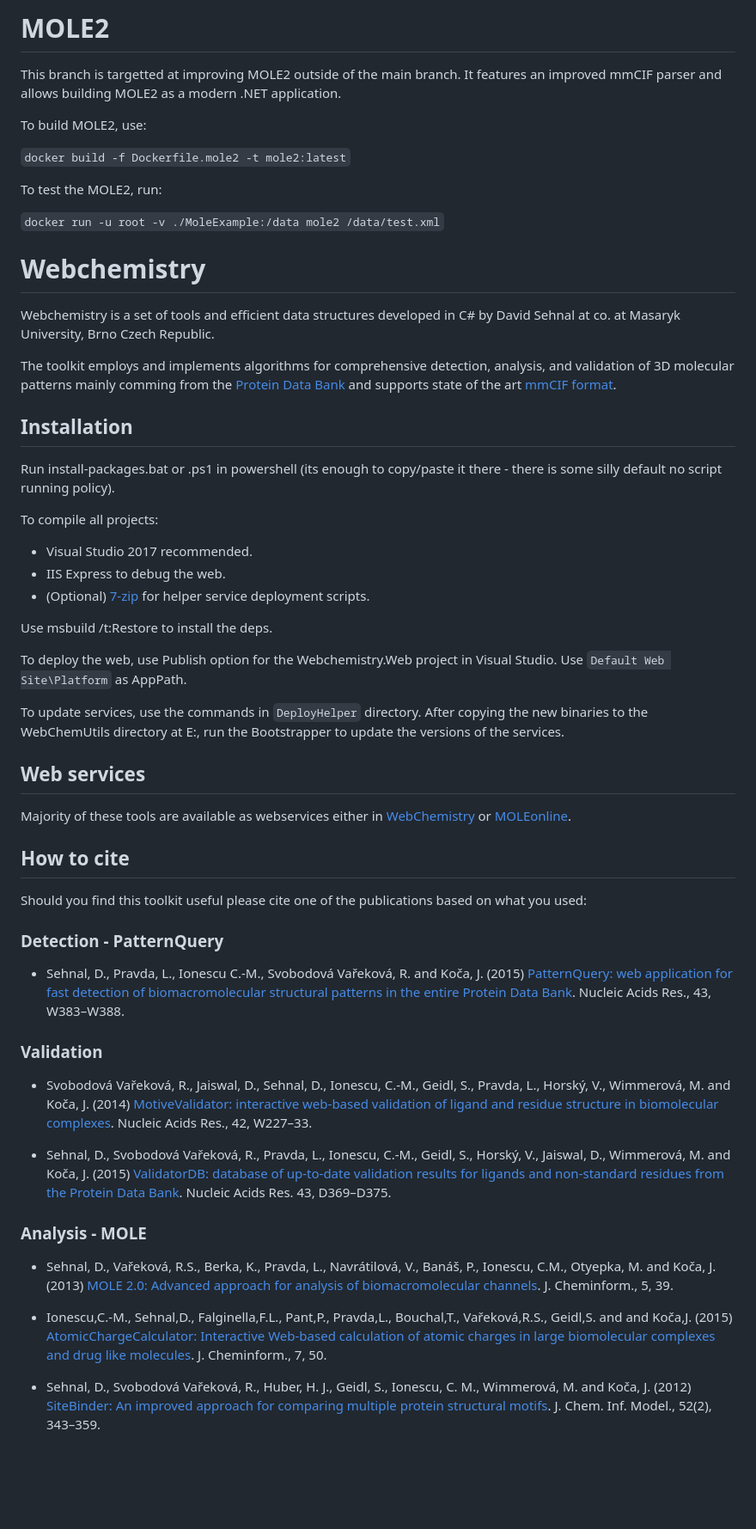
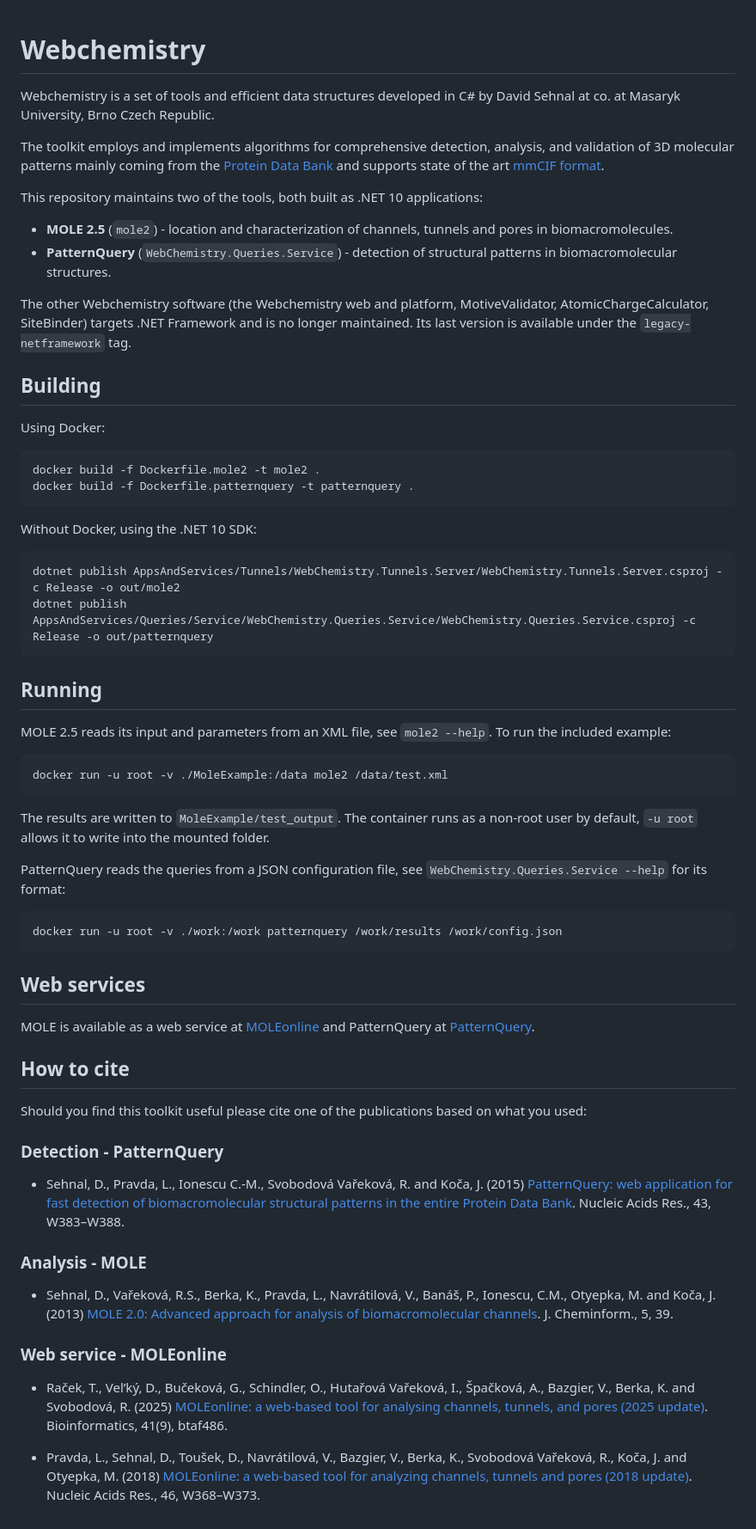
Before and after one commit to sb-ncbr/webchemistry, a Markdown page: README.md, the part around one of its changes. Shown at 86% size. Rendered like a GitHub page; blank space fills up the shorter version.

````diff
--- a/README.md
+++ b/README.md
@@ -1,53 +1,56 @@
-# MOLE2
-
-This branch is targetted at improving MOLE2 outside of the main branch. It features an improved mmCIF parser and allows building MOLE2 as a modern .NET application.
-
-To build MOLE2, use:
-
-`
-docker build -f Dockerfile.mole2 -t mole2:latest
-`
-
-To test the MOLE2, run:
-
-`
-docker run -u root -v ./MoleExample:/data mole2 /data/test.xml
-`
-
 # Webchemistry
 
 Webchemistry is a set of tools and efficient data structures developed in C# by David Sehnal at co. at Masaryk University, Brno Czech Republic.
 
-The toolkit employs and implements algorithms for comprehensive detection, analysis, and validation of 3D molecular patterns mainly comming from the [Protein Data Bank](https://www.wwpdb.org/) and supports state of the art [mmCIF format](https://en.wikipedia.org/wiki/Macromolecular_Crystallographic_Information_File).
+The toolkit employs and implements algorithms for comprehensive detection, analysis, and validation of 3D molecular patterns mainly coming from the [Protein Data Bank](https://www.wwpdb.org/) and supports state of the art [mmCIF format](https://en.wikipedia.org/wiki/Macromolecular_Crystallographic_Information_File).
 
-## Installation
+This repository maintains two of the tools, both built as .NET 10 applications:
 
-Run install-packages.bat or .ps1 in powershell (its enough to copy/paste it there - there is some silly default no script running policy).
+* **MOLE 2.5** (`mole2`) - location and characterization of channels, tunnels and pores in biomacromolecules.
+* **PatternQuery** (`WebChemistry.Queries.Service`) - detection of structural patterns in biomacromolecular structures.
 
-To compile all projects:
-* Visual Studio 2017 recommended.
-* IIS Express to debug the web.
-* (Optional) [7-zip](https://www.7-zip.org/) for helper service deployment scripts.
+The other Webchemistry software (the Webchemistry web and platform, MotiveValidator, AtomicChargeCalculator, SiteBinder) targets .NET Framework and is no longer maintained. Its last version is available under the `legacy-netframework` tag.
 
-Use msbuild /t:Restore to install the deps.
+## Building
 
-To deploy the web, use Publish option for the Webchemistry.Web project in Visual Studio. Use `Default Web Site\Platform` as AppPath.
+Using Docker:
 
-To update services, use the commands in `DeployHelper` directory. After copying the new binaries to the WebChemUtils directory at E:\, run the Bootstrapper to update the versions of the services.
+```
+docker build -f Dockerfile.mole2 -t mole2 .
+docker build -f Dockerfile.patternquery -t patternquery .
+```
+
+Without Docker, using the .NET 10 SDK:
+
+```
+dotnet publish AppsAndServices/Tunnels/WebChemistry.Tunnels.Server/WebChemistry.Tunnels.Server.csproj -c Release -o out/mole2
+dotnet publish AppsAndServices/Queries/Service/WebChemistry.Queries.Service/WebChemistry.Queries.Service.csproj -c Release -o out/patternquery
+```
+
+## Running
+
+MOLE 2.5 reads its input and parameters from an XML file, see `mole2 --help`. To run the included example:
+
+```
+docker run -u root -v ./MoleExample:/data mole2 /data/test.xml
+```
+
+The results are written to `MoleExample/test_output`. The container runs as a non-root user by default, `-u root` allows it to write into the mounted folder.
+
+PatternQuery reads the queries from a JSON configuration file, see `WebChemistry.Queries.Service --help` for its format:
+
+```
+docker run -u root -v ./work:/work patternquery /work/results /work/config.json
+```
 
 ## Web services
 
-Majority of these tools are available as webservices either in [WebChemistry](https://webchem.ncbr.muni.cz/) or [MOLEonline](https://moleonline.cz/).
+MOLE is available as a web service at [MOLEonline](https://moleonline.cz/) and PatternQuery at [PatternQuery](https://webchem.ncbr.muni.cz/Platform/PatternQuery/).
 
 ## How to cite
 Should you find this toolkit useful please cite one of the publications based on what you used:
 
 ### Detection - PatternQuery
-* Sehnal, D., Pravda, L., Ionescu C.-M., Svobodová Vařeková, R. and Koča, J. (2015) [PatternQuery: web application for fast detection of biomacromolecular structural patterns in the entire Protein Data Bank]((https://dx.doi.org/10.1093/nar/gkv561)). Nucleic Acids Res., 43, W383–W388.
-
-### Validation
-* Svobodová Vařeková, R., Jaiswal, D., Sehnal, D., Ionescu, C.-M., Geidl, S., Pravda, L., Horský, V., Wimmerová, M. and Koča, J. (2014) [MotiveValidator: interactive web-based validation of ligand and residue structure in biomolecular complexes](https://dx.doi.org/10.1093/nar/gku426). Nucleic Acids Res., 42, W227–33.
-
-* Sehnal, D., Svobodová Vařeková, R., Pravda, L., Ionescu, C.-M., Geidl, S., Horský, V., Jaiswal, D., Wimmerová, M. and Koča, J. (2015) [ValidatorDB: database of up-to-date validation results for ligands and non-standard residues from the Protein Data Bank](https://dx.doi.org/10.1093/nar/gku1118). Nucleic Acids Res. 43, D369–D375.
+* Sehnal, D., Pravda, L., Ionescu C.-M., Svobodová Vařeková, R. and Koča, J. (2015) [PatternQuery: web application for fast detection of biomacromolecular structural patterns in the entire Protein Data Bank](https://doi.org/10.1093/nar/gkv561). Nucleic Acids Res., 43, W383–W388.
 
 ### Analysis - MOLE
@@ -55,4 +58,5 @@ Should you find this toolkit useful please cite one of the publications based on
 
-* Ionescu,C.-M., Sehnal,D., Falginella,F.L., Pant,P., Pravda,L., Bouchal,T., Vařeková,R.S., Geidl,S. and and Koča,J. (2015) [AtomicChargeCalculator: Interactive Web-based calculation of atomic charges in large biomolecular complexes and drug like molecules](https://dx.doi.org/10.1186/s13321-015-0099-x). J. Cheminform., 7, 50.
+### Web service - MOLEonline
+* Raček, T., Vel’ký, D., Bučeková, G., Schindler, O., Hutařová Vařeková, I., Špačková, A., Bazgier, V., Berka, K. and Svobodová, R. (2025) [MOLEonline: a web-based tool for analysing channels, tunnels, and pores (2025 update)](https://doi.org/10.1093/bioinformatics/btaf486). Bioinformatics, 41(9), btaf486.
 
-* Sehnal, D., Svobodová Vařeková, R., Huber, H. J., Geidl, S., Ionescu, C. M., Wimmerová, M. and Koča, J. (2012) [SiteBinder: An improved approach for comparing multiple protein structural motifs](https://dx.doi.org/10.1021/ci200444d). J. Chem. Inf. Model., 52(2), 343–359.
+* Pravda, L., Sehnal, D., Toušek, D., Navrátilová, V., Bazgier, V., Berka, K., Svobodová Vařeková, R., Koča, J. and Otyepka, M. (2018) [MOLEonline: a web-based tool for analyzing channels, tunnels and pores (2018 update)](https://doi.org/10.1093/nar/gky309). Nucleic Acids Res., 46, W368–W373.
````
Also changed, not shown: other parts of README.md (+1 -1 lines).
